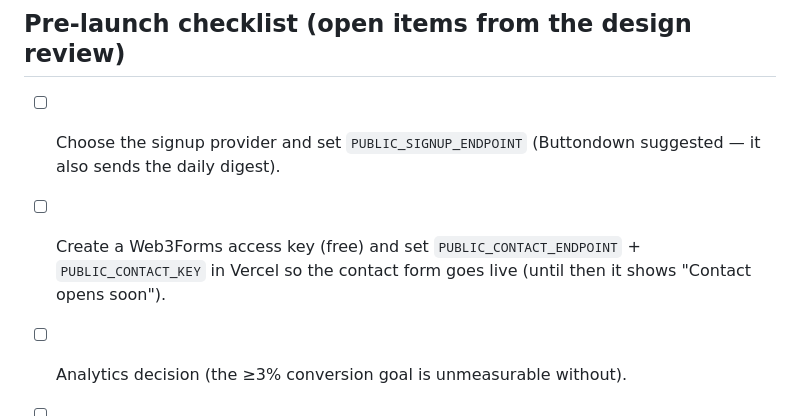
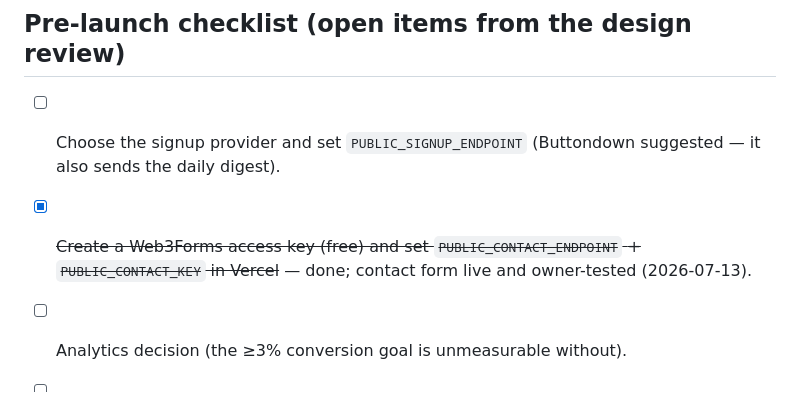
Before and after one commit to SDaian/crush-monitoring, a Markdown page: landing/README.md, the part around the change. GitHub-like rendering.

Commit message:
Roadmap/checklist: contact form live via Web3Forms (#91)
Owner set the Vercel env vars, redeployed and tested the live form.
Contact half of email-tooling stage 1 is live; signup provider
(Buttondown) remains the open half. Checklist item done.


Claude-Session: https://claude.ai/code/session_01HQvFd7WTwRZUoyc5A8CUsQ

Co-authored-by: Claude <noreply@anthropic.com>

```diff
--- a/landing/README.md
+++ b/landing/README.md
@@ -80,9 +80,9 @@ pages, follows — is recorded in the repo-root [`ROADMAP.md`](../ROADMAP.md).
 
 - [ ] Choose the signup provider and set `PUBLIC_SIGNUP_ENDPOINT`
       (Buttondown suggested — it also sends the daily digest).
-- [ ] Create a Web3Forms access key (free) and set
-      `PUBLIC_CONTACT_ENDPOINT` + `PUBLIC_CONTACT_KEY` in Vercel so the
-      contact form goes live (until then it shows "Contact opens soon").
+- [x] ~~Create a Web3Forms access key (free) and set
+      `PUBLIC_CONTACT_ENDPOINT` + `PUBLIC_CONTACT_KEY` in Vercel~~ — done;
+      contact form live and owner-tested (2026-07-13).
 - [ ] Analytics decision (the ≥3% conversion goal is unmeasurable without).
 - [ ] "Capitol Ledger" trademark/domain clearance vs. the "Capitol Trades"
       competitor.
```
Also changed, not shown: ROADMAP.md (+1 -1 lines).
